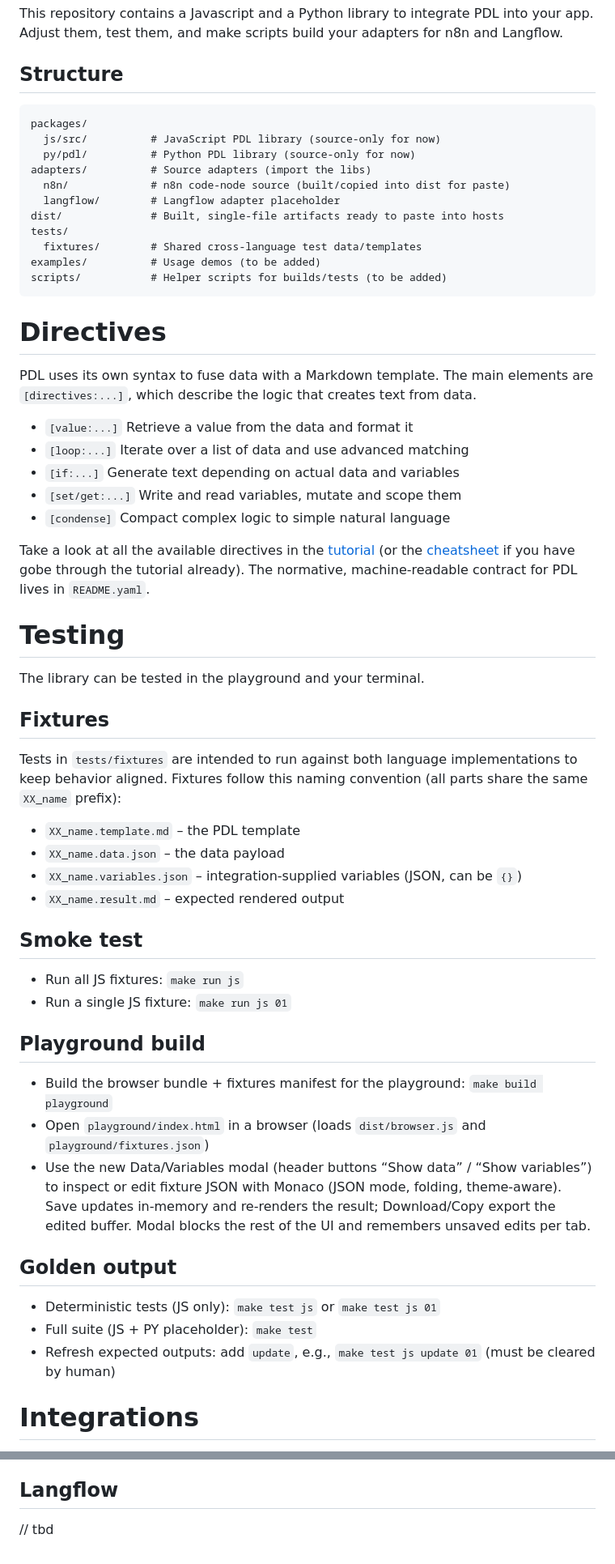
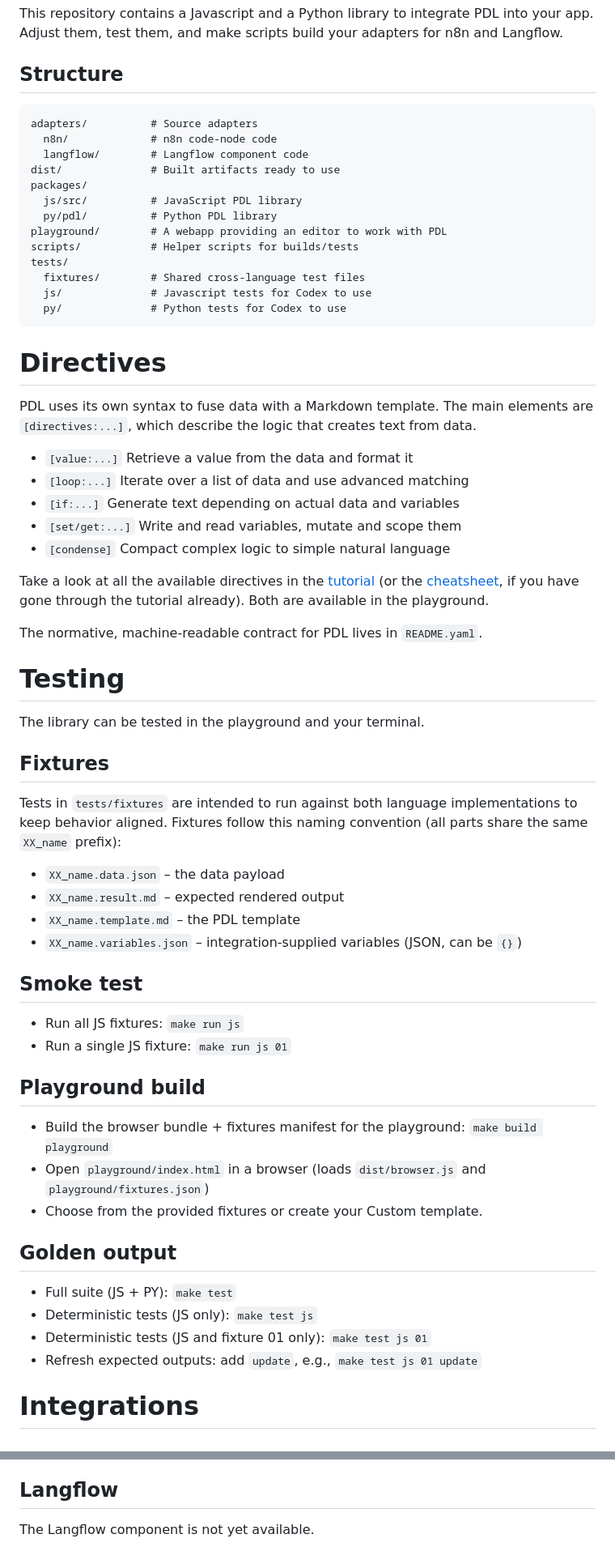
Before and after one commit to sefzig/PDL, a Markdown page: README.md, 2 parts joined by grey strips. Shown at 81% size. Rendered like a GitHub page.

Commit message:
docs: Update readme

````diff
--- a/README.md
+++ b/README.md
@@ -13,17 +13,19 @@ Adjust them, test them, and make scripts build your adapters for n8n and Langflo
 ## Structure
 
 ```
+adapters/          # Source adapters
+  n8n/             # n8n code-node code
+  langflow/        # Langflow component code
+dist/              # Built artifacts ready to use
 packages/
-  js/src/          # JavaScript PDL library (source-only for now)
-  py/pdl/          # Python PDL library (source-only for now)
-adapters/          # Source adapters (import the libs)
-  n8n/             # n8n code-node source (built/copied into dist for paste)
-  langflow/        # Langflow adapter placeholder
-dist/              # Built, single-file artifacts ready to paste into hosts
+  js/src/          # JavaScript PDL library
+  py/pdl/          # Python PDL library
+playground/        # A webapp providing an editor to work with PDL
+scripts/           # Helper scripts for builds/tests
 tests/
-  fixtures/        # Shared cross-language test data/templates
-examples/          # Usage demos (to be added)
-scripts/           # Helper scripts for builds/tests (to be added)
+  fixtures/        # Shared cross-language test files
+  js/              # Javascript tests for Codex to use
+  py/              # Python tests for Codex to use
 ```
 
 # Directives
@@ -37,7 +39,8 @@ The main elements are `[directives:...]`, which describe the logic that creates
 * `[set/get:...]` Write and read variables, mutate and scope them
 * `[condense]`    Compact complex logic to simple natural language
 
-Take a look at all the available directives in the [tutorial](https://github.com/sefzig/PDL/blob/main/tests/fixtures/01_tutorial.template.md) (or the [cheatsheet](https://github.com/sefzig/PDL/blob/main/tests/fixtures/02_cheatsheet.template.md) if you have gobe through the tutorial already).
+Take a look at all the available directives in the [tutorial](https://github.com/sefzig/PDL/blob/main/tests/fixtures/01_tutorial.template.md) (or the [cheatsheet](https://github.com/sefzig/PDL/blob/main/tests/fixtures/02_cheatsheet.template.md), if you have gone through the tutorial already). Both are available in the playground.
+
 The normative, machine-readable contract for PDL lives in `README.yaml`.
 
 # Testing
@@ -48,10 +51,10 @@ The library can be tested in the playground and your terminal.
 
 Tests in `tests/fixtures` are intended to run against both language implementations to keep behavior aligned.
 Fixtures follow this naming convention (all parts share the same `XX_name` prefix):
+- `XX_name.data.json` – the data payload
+- `XX_name.result.md` – expected rendered output
 - `XX_name.template.md` – the PDL template
-- `XX_name.data.json` – the data payload
 - `XX_name.variables.json` – integration-supplied variables (JSON, can be `{}`)
-- `XX_name.result.md` – expected rendered output
 
 ## Smoke test
 
@@ -62,13 +65,14 @@ Fixtures follow this naming convention (all parts share the same `XX_name` prefi
 
 - Build the browser bundle + fixtures manifest for the playground: `make build playground`
 - Open `playground/index.html` in a browser (loads `dist/browser.js` and `playground/fixtures.json`)
-- Use the new Data/Variables modal (header buttons “Show data” / “Show variables”) to inspect or edit fixture JSON with Monaco (JSON mode, folding, theme-aware). Save updates in-memory and re-renders the result; Download/Copy export the edited buffer. Modal blocks the rest of the UI and remembers unsaved edits per tab.
+- Choose from the provided fixtures or create your Custom template.
 
 ## Golden output
 
-- Deterministic tests (JS only): `make test js` or `make test js 01`
-- Full suite (JS + PY placeholder): `make test`
-- Refresh expected outputs: add `update`, e.g., `make test js update 01` (must be cleared by human)
+- Full suite (JS + PY): `make test`
+- Deterministic tests (JS only): `make test js`
+- Deterministic tests (JS and fixture 01 only): `make test js 01`
+- Refresh expected outputs: add `update`, e.g., `make test js 01 update`
 
 # Integrations
 
@@ -93,4 +97,4 @@ Build and paste:
 
 ## Langflow
 
-// tbd
+The Langflow component is not yet available.
````
